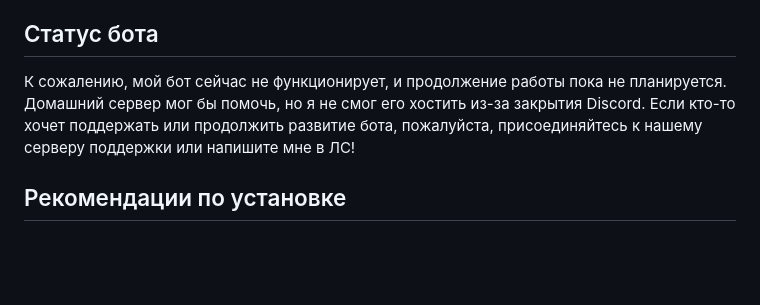
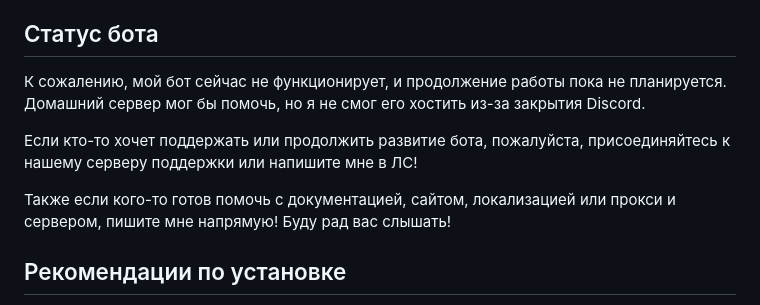
Before and after one commit to lordcod/lordcord-beta, a Markdown page: README.md, the part around the change printed below. Drawn GitHub-style; blank space fills up the shorter version.

```diff
--- a/README.md
+++ b/README.md
@@ -4,7 +4,12 @@
 
 ## Статус бота
 
-К сожалению, мой бот сейчас не функционирует, и продолжение работы пока не планируется. Домашний сервер мог бы помочь, но я не смог его хостить из-за закрытия Discord. Если кто-то хочет поддержать или продолжить развитие бота, пожалуйста, присоединяйтесь к нашему серверу поддержки или напишите мне в ЛС!
+К сожалению, мой бот сейчас не функционирует, и продолжение работы пока не планируется.
+Домашний сервер мог бы помочь, но я не смог его хостить из-за закрытия Discord.
+
+Если кто-то хочет поддержать или продолжить развитие бота, пожалуйста, присоединяйтесь к нашему серверу поддержки или напишите мне в ЛС!
+
+Также если кого-то готов помочь с документацией, сайтом, локализацией или прокси и сервером, пишите мне напрямую! Буду рад вас слышать!
 
 ## Рекомендации по установке
 
```
Also changed, not shown: other parts of README.md (+36 -2 lines).
